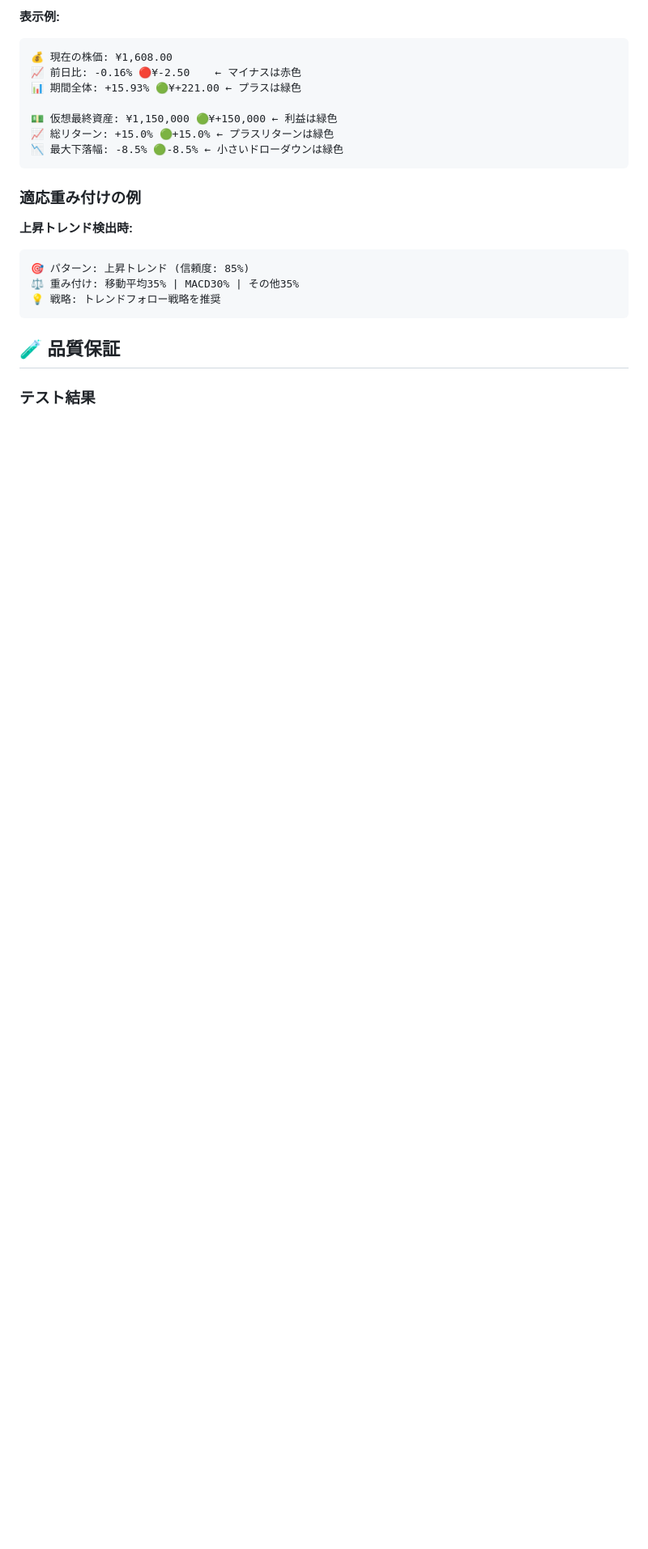
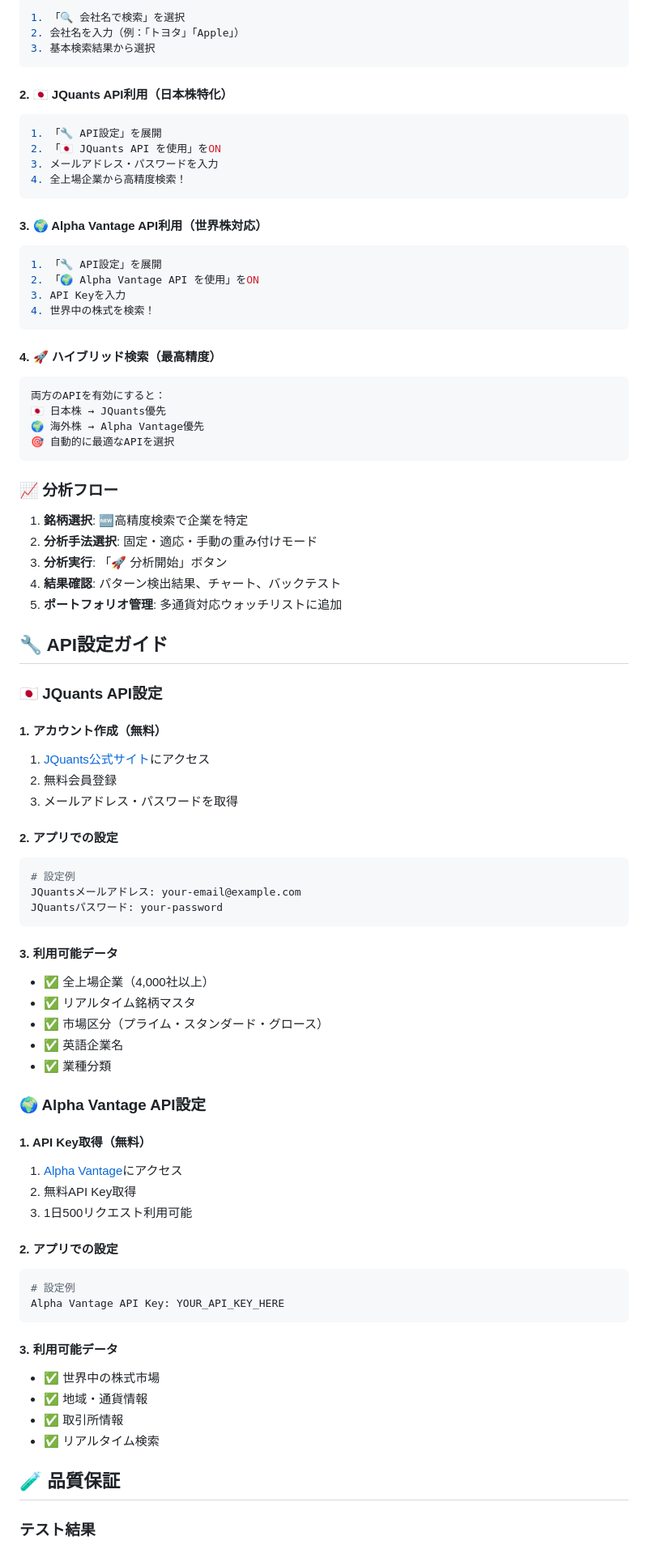
Before and after one commit to wabisukecx/TradeSim, a Markdown page: README.md, the part around one of its changes. Shown at 81% size. Rendered like a GitHub page; blank space fills up the shorter version.

````diff
--- a/README.md
+++ b/README.md
@@ -68,22 +75,92 @@ streamlit run app.py
 
-**表示例:**
-```
-💰 現在の株価: ¥1,608.00
-📈 前日比: -0.16% 🔴¥-2.50    ← マイナスは赤色
-📊 期間全体: +15.93% 🟢¥+221.00 ← プラスは緑色
-
-💵 仮想最終資産: ¥1,150,000 🟢¥+150,000 ← 利益は緑色
-📈 総リターン: +15.0% 🟢+15.0% ← プラスリターンは緑色
-📉 最大下落幅: -8.5% 🟢-8.5% ← 小さいドローダウンは緑色
+```bash
+1. 「🔍 会社名で検索」を選択
+2. 会社名を入力（例：「トヨタ」「Apple」）
+3. 基本検索結果から選択
 ```
 
-### 適応重み付けの例
-**上昇トレンド検出時:**
+#### 2. 🇯🇵 JQuants API利用（日本株特化）
+
+```bash
+1. 「🔧 API設定」を展開
+2. 「🇯🇵 JQuants API を使用」をON
+3. メールアドレス・パスワードを入力
+4. 全上場企業から高精度検索！
 ```
-🎯 パターン: 上昇トレンド (信頼度: 85%)
-⚖️ 重み付け: 移動平均35% | MACD30% | その他35%
-💡 戦略: トレンドフォロー戦略を推奨
+
+#### 3. 🌍 Alpha Vantage API利用（世界株対応）
+
+```bash
+1. 「🔧 API設定」を展開
+2. 「🌍 Alpha Vantage API を使用」をON
+3. API Keyを入力
+4. 世界中の株式を検索！
 ```
+
+#### 4. 🚀 ハイブリッド検索（最高精度）
+
+```bash
+両方のAPIを有効にすると：
+🇯🇵 日本株 → JQuants優先
+🌍 海外株 → Alpha Vantage優先
+🎯 自動的に最適なAPIを選択
+```
+
+### 📈 分析フロー
+
+1. **銘柄選択**: 🆕高精度検索で企業を特定
+2. **分析手法選択**: 固定・適応・手動の重み付けモード
+3. **分析実行**: 「🚀 分析開始」ボタン
+4. **結果確認**: パターン検出結果、チャート、バックテスト
+5. **ポートフォリオ管理**: 多通貨対応ウォッチリストに追加
+
+## 🔧 API設定ガイド
+
+### 🇯🇵 JQuants API設定
+
+#### 1. アカウント作成（無料）
+
+1. [JQuants公式サイト](https://jpx-jquants.com/)にアクセス
+2. 無料会員登録
+3. メールアドレス・パスワードを取得
+
+#### 2. アプリでの設定
+
+```python
+# 設定例
+JQuantsメールアドレス: your-email@example.com
+JQuantsパスワード: your-password
+```
+
+#### 3. 利用可能データ
+
+- ✅ 全上場企業（4,000社以上）
+- ✅ リアルタイム銘柄マスタ
+- ✅ 市場区分（プライム・スタンダード・グロース）
+- ✅ 英語企業名
+- ✅ 業種分類
+
+### 🌍 Alpha Vantage API設定
+
+#### 1. API Key取得（無料）
+
+1. [Alpha Vantage](https://www.alphavantage.co/support/#api-key)にアクセス
+2. 無料API Key取得
+3. 1日500リクエスト利用可能
+
+#### 2. アプリでの設定
+
+```python
+# 設定例
+Alpha Vantage API Key: YOUR_API_KEY_HERE
+```
+
+#### 3. 利用可能データ
+
+- ✅ 世界中の株式市場
+- ✅ 地域・通貨情報
+- ✅ 取引所情報
+- ✅ リアルタイム検索
 
 ## 🧪 品質保証
 
````
Also changed, not shown: other parts of README.md (+186 -104 lines).
